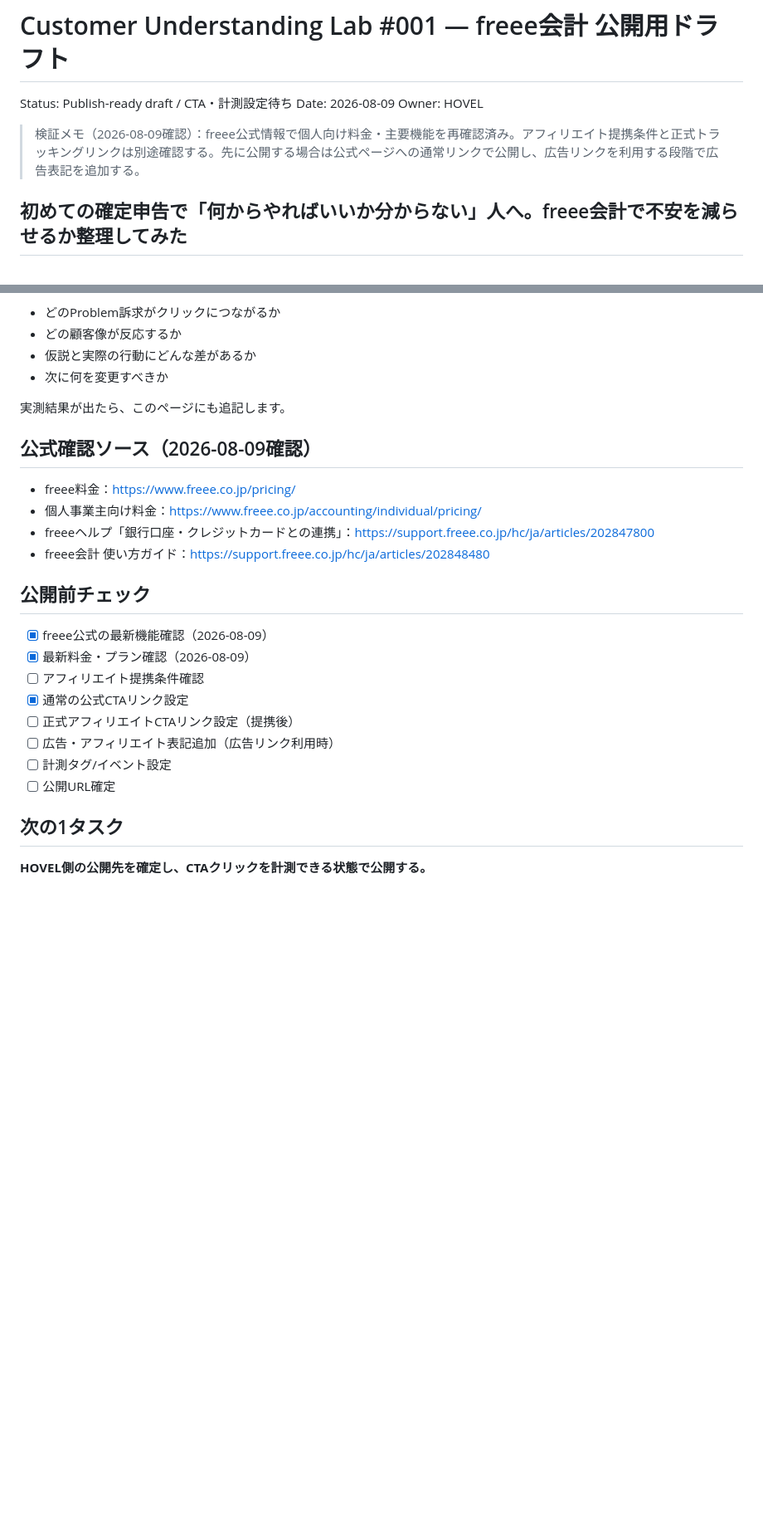
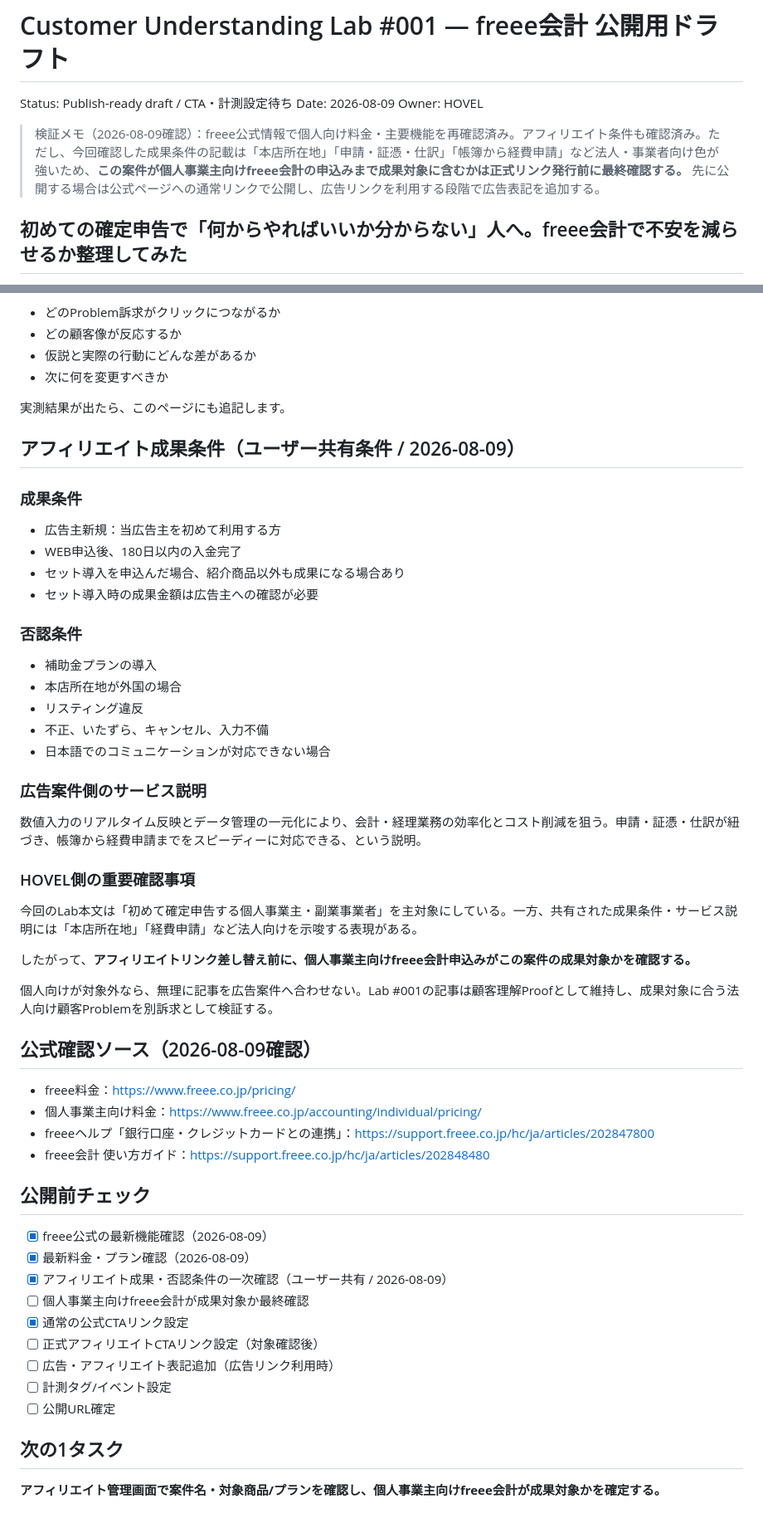
Before and after one commit to Houyu0924/hovel_web_market, a Markdown page: docs/labs/customer-understanding-lab-001-freee-public-draft.md, 2 parts joined by grey strips. Shown at 83% size. GitHub-like rendering; blank space fills up the shorter version.

Commit message:
docs: record freee affiliate approval conditions for Lab 001

```diff
--- a/docs/labs/customer-understanding-lab-001-freee-public-draft.md
+++ b/docs/labs/customer-understanding-lab-001-freee-public-draft.md
@@ -4,7 +4,7 @@ Status: Publish-ready draft / CTA・計測設定待ち
 Date: 2026-08-09
 Owner: HOVEL
 
-> 検証メモ（2026-08-09確認）：freee公式情報で個人向け料金・主要機能を再確認済み。アフィリエイト提携条件と正式トラッキングリンクは別途確認する。先に公開する場合は公式ページへの通常リンクで公開し、広告リンクを利用する段階で広告表記を追加する。
+> 検証メモ（2026-08-09確認）：freee公式情報で個人向け料金・主要機能を再確認済み。アフィリエイト条件も確認済み。ただし、今回確認した成果条件の記載は「本店所在地」「申請・証憑・仕訳」「帳簿から経費申請」など法人・事業者向け色が強いため、**この案件が個人事業主向けfreee会計の申込みまで成果対象に含むかは正式リンク発行前に最終確認する。** 先に公開する場合は公式ページへの通常リンクで公開し、広告リンクを利用する段階で広告表記を追加する。
 
 ## 初めての確定申告で「何からやればいいか分からない」人へ。freee会計で不安を減らせるか整理してみた
 
@@ -155,6 +155,35 @@ Lab #001では、freee会計を題材に以下を検証します。
 
 実測結果が出たら、このページにも追記します。
 
+## アフィリエイト成果条件（ユーザー共有条件 / 2026-08-09）
+
+### 成果条件
+
+- 広告主新規：当広告主を初めて利用する方
+- WEB申込後、180日以内の入金完了
+- セット導入を申込んだ場合、紹介商品以外も成果になる場合あり
+- セット導入時の成果金額は広告主への確認が必要
+
+### 否認条件
+
+- 補助金プランの導入
+- 本店所在地が外国の場合
+- リスティング違反
+- 不正、いたずら、キャンセル、入力不備
+- 日本語でのコミュニケーションが対応できない場合
+
+### 広告案件側のサービス説明
+
+数値入力のリアルタイム反映とデータ管理の一元化により、会計・経理業務の効率化とコスト削減を狙う。申請・証憑・仕訳が紐づき、帳簿から経費申請までをスピーディーに対応できる、という説明。
+
+### HOVEL側の重要確認事項
+
+今回のLab本文は「初めて確定申告する個人事業主・副業事業者」を主対象にしている。一方、共有された成果条件・サービス説明には「本店所在地」「経費申請」など法人向けを示唆する表現がある。
+
+したがって、**アフィリエイトリンク差し替え前に、個人事業主向けfreee会計申込みがこの案件の成果対象かを確認する。**
+
+個人向けが対象外なら、無理に記事を広告案件へ合わせない。Lab #001の記事は顧客理解Proofとして維持し、成果対象に合う法人向け顧客Problemを別訴求として検証する。
+
 ## 公式確認ソース（2026-08-09確認）
 
 - freee料金：https://www.freee.co.jp/pricing/
@@ -166,13 +195,14 @@ Lab #001では、freee会計を題材に以下を検証します。
 
 - [x] freee公式の最新機能確認（2026-08-09）
 - [x] 最新料金・プラン確認（2026-08-09）
-- [ ] アフィリエイト提携条件確認
+- [x] アフィリエイト成果・否認条件の一次確認（ユーザー共有 / 2026-08-09）
+- [ ] 個人事業主向けfreee会計が成果対象か最終確認
 - [x] 通常の公式CTAリンク設定
-- [ ] 正式アフィリエイトCTAリンク設定（提携後）
+- [ ] 正式アフィリエイトCTAリンク設定（対象確認後）
 - [ ] 広告・アフィリエイト表記追加（広告リンク利用時）
 - [ ] 計測タグ/イベント設定
 - [ ] 公開URL確定
 
 ## 次の1タスク
 
-**HOVEL側の公開先を確定し、CTAクリックを計測できる状態で公開する。**
+**アフィリエイト管理画面で案件名・対象商品/プランを確認し、個人事業主向けfreee会計が成果対象かを確定する。**
```
Also changed, not shown: other parts of docs/labs/customer-understanding-lab-001-freee-public-draft.md (+1 -1 lines).
